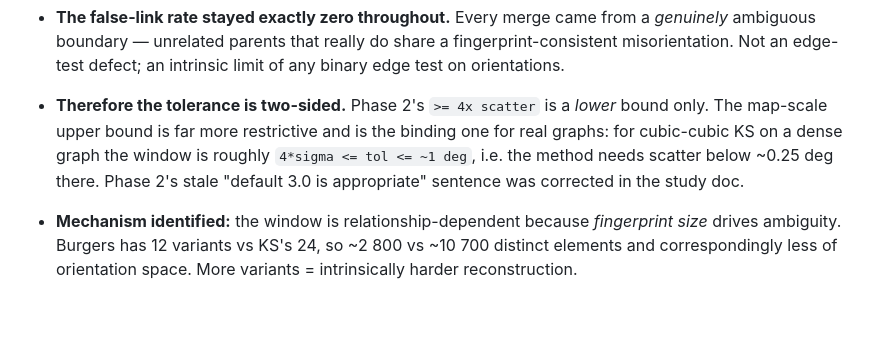
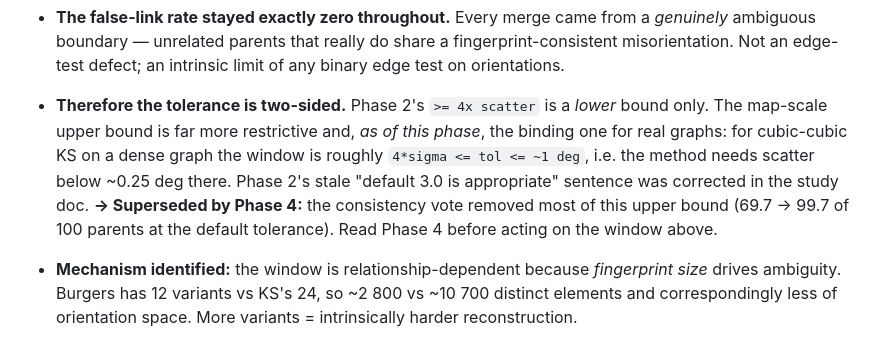
Before and after one commit to kvmani/pytex, a Markdown page: docs/development/active_task_progress.md, the part around the change. Drawn GitHub-style; blank space fills up the shorter version.

```diff
--- a/docs/development/active_task_progress.md
+++ b/docs/development/active_task_progress.md
@@ -190,10 +190,12 @@ conclusion, so Phase 2's headline should not be read on its own.
   misorientation. Not an edge-test defect; an intrinsic limit of any binary edge test on
   orientations.
 - **Therefore the tolerance is two-sided.** Phase 2's `>= 4x scatter` is a *lower* bound only.
-  The map-scale upper bound is far more restrictive and is the binding one for real graphs:
-  for cubic-cubic KS on a dense graph the window is roughly `4*sigma <= tol <= ~1 deg`, i.e. the
-  method needs scatter below ~0.25 deg there. Phase 2's stale "default 3.0 is appropriate"
+  The map-scale upper bound is far more restrictive and, *as of this phase*, the binding one for
+  real graphs: for cubic-cubic KS on a dense graph the window is roughly `4*sigma <= tol <= ~1 deg`,
+  i.e. the method needs scatter below ~0.25 deg there. Phase 2's stale "default 3.0 is appropriate"
   sentence was corrected in the study doc.
+  **-> Superseded by Phase 4:** the consistency vote removed most of this upper bound (69.7 -> 99.7
+  of 100 parents at the default tolerance). Read Phase 4 before acting on the window above.
 - **Mechanism identified:** the window is relationship-dependent because *fingerprint size* drives
   ambiguity. Burgers has 12 variants vs KS's 24, so ~2 800 vs ~10 700 distinct elements and
   correspondingly less of orientation space. More variants = intrinsically harder reconstruction.
```
Also changed, not shown: CHANGELOG.md (+13 -11 lines), 1 other file.
